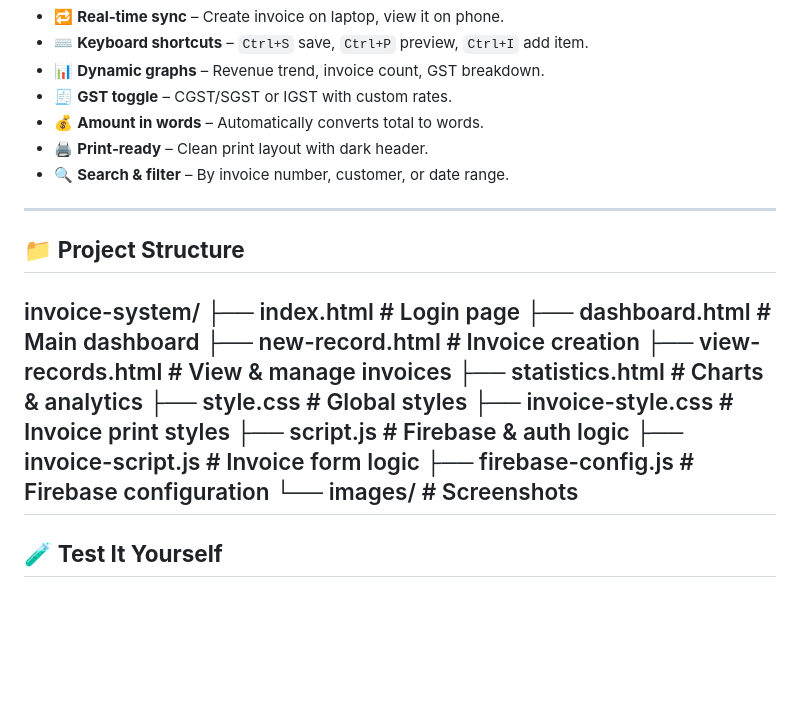
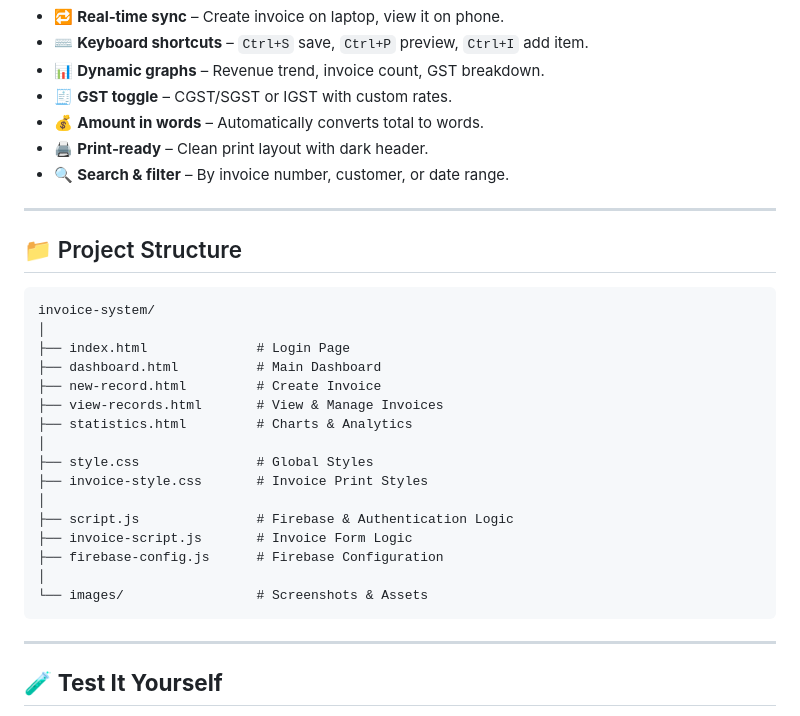
Before and after one commit to Bhavya-41206/invoice-generator, a Markdown page: README.md, the part around the change. Rendered like a GitHub page; blank space fills up the shorter version.

````diff
--- a/README.md
+++ b/README.md
@@ -91,21 +91,26 @@ This app lets you:
 - 🔍 **Search & filter** – By invoice number, customer, or date range.
 
 ---
+## 📁 Project Structure
 
-## 📁 **Project Structure**
-
+```text
 invoice-system/
-├── index.html # Login page
-├── dashboard.html # Main dashboard
-├── new-record.html # Invoice creation
-├── view-records.html # View & manage invoices
-├── statistics.html # Charts & analytics
-├── style.css # Global styles
-├── invoice-style.css # Invoice print styles
-├── script.js # Firebase & auth logic
-├── invoice-script.js # Invoice form logic
-├── firebase-config.js # Firebase configuration
-└── images/ # Screenshots
+│
+├── index.html              # Login Page
+├── dashboard.html          # Main Dashboard
+├── new-record.html         # Create Invoice
+├── view-records.html       # View & Manage Invoices
+├── statistics.html         # Charts & Analytics
+│
+├── style.css               # Global Styles
+├── invoice-style.css       # Invoice Print Styles
+│
+├── script.js               # Firebase & Authentication Logic
+├── invoice-script.js       # Invoice Form Logic
+├── firebase-config.js      # Firebase Configuration
+│
+└── images/                 # Screenshots & Assets
+```
 ---
 
 ## 🧪 **Test It Yourself**
````
